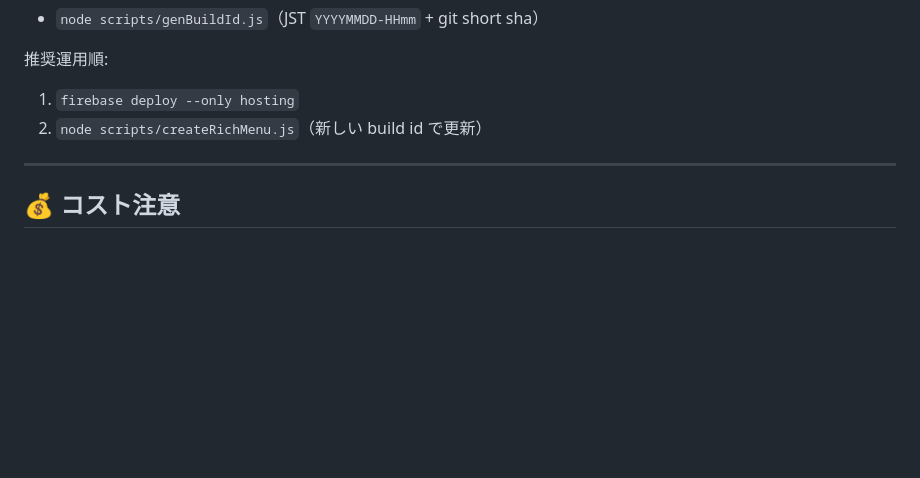
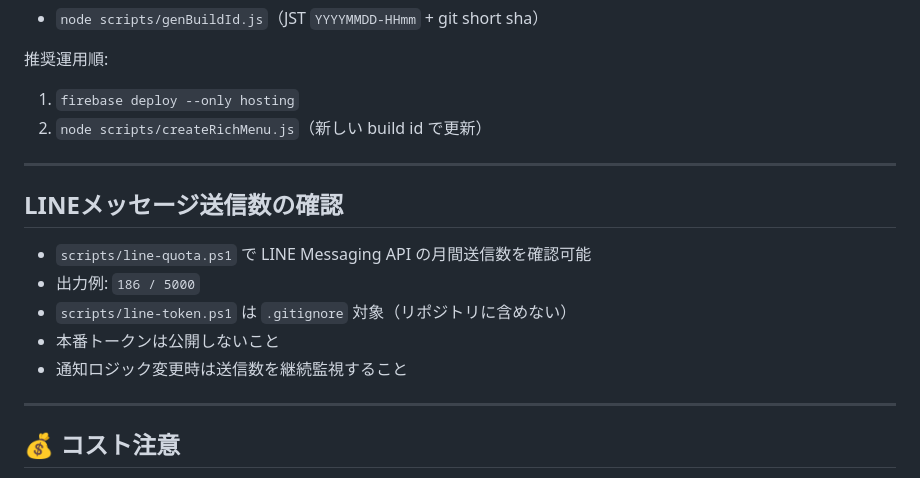
Before and after one commit to shibuscription/yaruyo, a Markdown page: README.md, the part around the change. GitHub-like rendering; blank space fills up the shorter version.

```diff
--- a/README.md
+++ b/README.md
@@ -340,6 +340,16 @@ buildIdファイル更新のみ:
 
 ------------------------------------------------------------------------
 
+## LINEメッセージ送信数の確認
+
+- `scripts/line-quota.ps1` で LINE Messaging API の月間送信数を確認可能
+- 出力例: `186 / 5000`
+- `scripts/line-token.ps1` は `.gitignore` 対象（リポジトリに含めない）
+- 本番トークンは公開しないこと
+- 通知ロジック変更時は送信数を継続監視すること
+
+------------------------------------------------------------------------
+
 ## 💰 コスト注意
 
 Cloud Functions v2 を使用しているため、Blazeプラン必須。\
```
